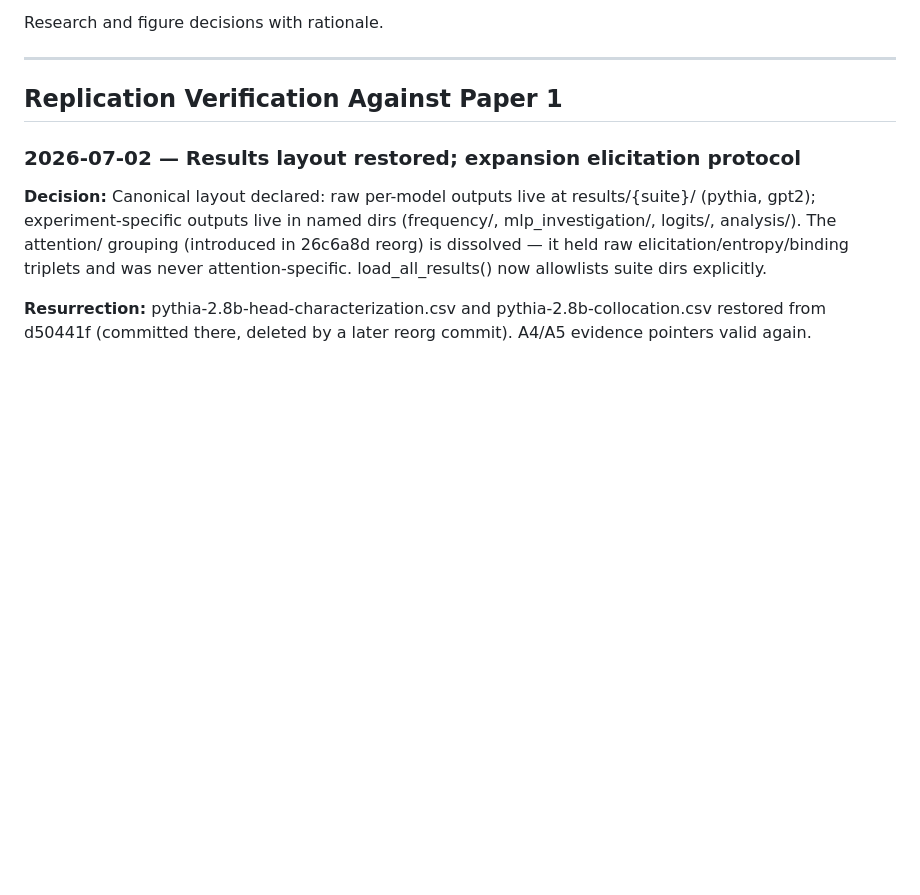
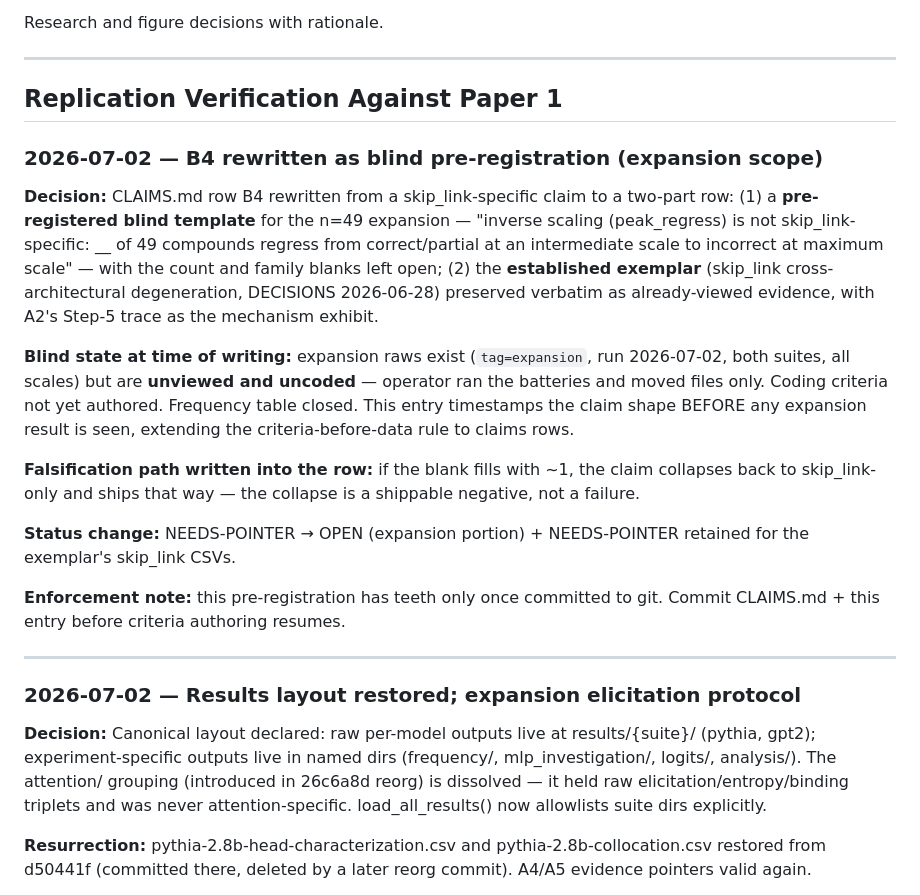
Before and after one commit to trishasalas/available-but-unreachable, a Markdown page: DECISIONS.md, the part around the change. GitHub-like rendering; blank space fills up the shorter version.

Commit message:
pre-register B4 expansion shape (blind, raws unviewed)

```diff
--- a/DECISIONS.md
+++ b/DECISIONS.md
@@ -4,6 +4,20 @@ Research and figure decisions with rationale.
 ---
 
 ## Replication Verification Against Paper 1
+
+### 2026-07-02 — B4 rewritten as blind pre-registration (expansion scope)
+
+**Decision:** CLAIMS.md row B4 rewritten from a skip_link-specific claim to a two-part row: (1) a **pre-registered blind template** for the n=49 expansion — "inverse scaling (peak_regress) is not skip_link-specific: __ of 49 compounds regress from correct/partial at an intermediate scale to incorrect at maximum scale" — with the count and family blanks left open; (2) the **established exemplar** (skip_link cross-architectural degeneration, DECISIONS 2026-06-28) preserved verbatim as already-viewed evidence, with A2's Step-5 trace as the mechanism exhibit.
+
+**Blind state at time of writing:** expansion raws exist (`tag=expansion`, run 2026-07-02, both suites, all scales) but are **unviewed and uncoded** — operator ran the batteries and moved files only. Coding criteria not yet authored. Frequency table closed. This entry timestamps the claim shape BEFORE any expansion result is seen, extending the criteria-before-data rule to claims rows.
+
+**Falsification path written into the row:** if the blank fills with ~1, the claim collapses back to skip_link-only and ships that way — the collapse is a shippable negative, not a failure.
+
+**Status change:** NEEDS-POINTER → OPEN (expansion portion) + NEEDS-POINTER retained for the exemplar's skip_link CSVs.
+
+**Enforcement note:** this pre-registration has teeth only once committed to git. Commit CLAIMS.md + this entry before criteria authoring resumes.
+
+---
 
 ### 2026-07-02 — Results layout restored; expansion elicitation protocol
 
```
Also changed, not shown: docs/findings/CLAIMS.md (+1 -1 lines).
